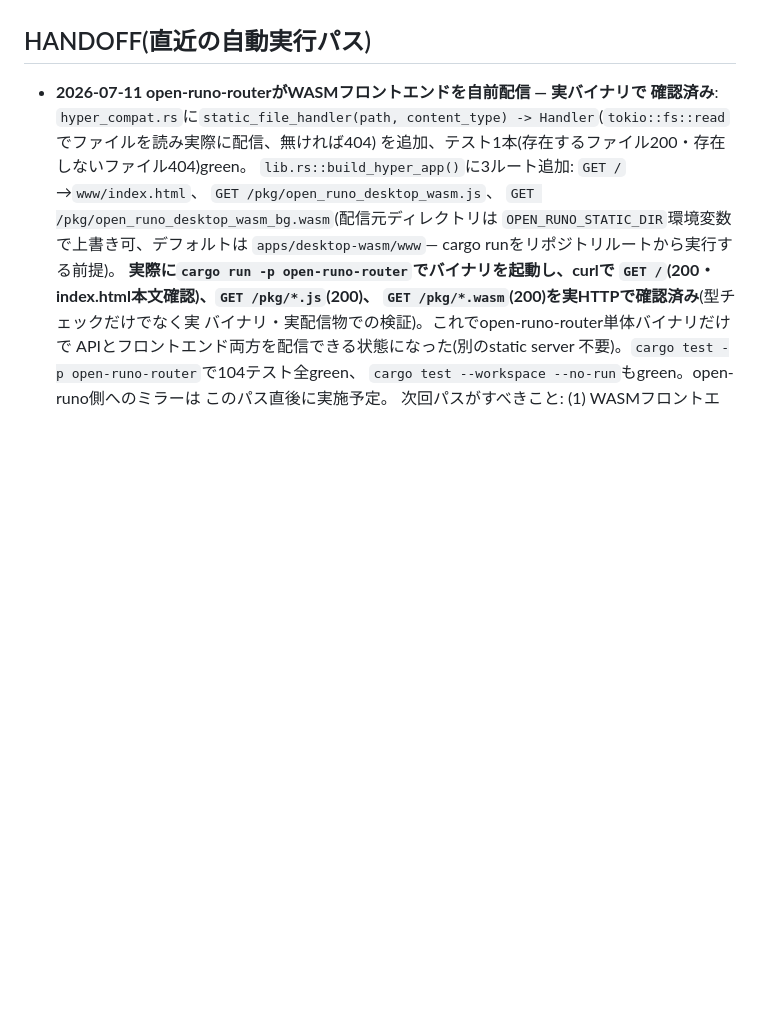
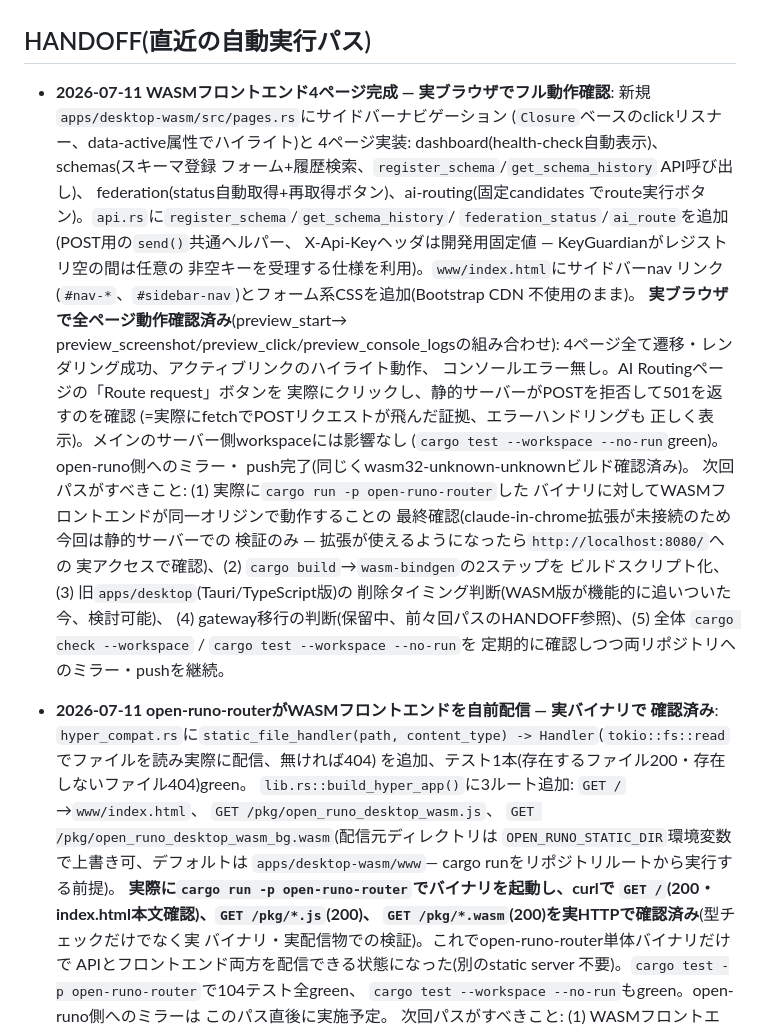
Before and after one commit to aon-co-jp/RPoem, a Markdown page: CLAUDE.md, the part around the change. GitHub-like rendering; blank space fills up the shorter version.

Commit message:
docs: record WASM frontend 4-page milestone in HANDOFF

```diff
--- a/CLAUDE.md
+++ b/CLAUDE.md
@@ -104,6 +104,38 @@ open-runo / poem-runo のものをそのまま保持しているため、コミ
   アラビア語の10言語が揃っている。
 
 ## HANDOFF(直近の自動実行パス)
+
+- **2026-07-11 WASMフロントエンド4ページ完成 — 実ブラウザでフル動作確認**:
+  新規`apps/desktop-wasm/src/pages.rs`にサイドバーナビゲーション
+  (`Closure`ベースのclickリスナー、data-active属性でハイライト)と
+  4ページ実装: dashboard(health-check自動表示)、schemas(スキーマ登録
+  フォーム+履歴検索、`register_schema`/`get_schema_history` API呼び出し)、
+  federation(status自動取得+再取得ボタン)、ai-routing(固定candidates
+  でroute実行ボタン)。`api.rs`に`register_schema`/`get_schema_history`/
+  `federation_status`/`ai_route`を追加(POST用の`send()`共通ヘルパー、
+  X-Api-Keyヘッダは開発用固定値 — KeyGuardianがレジストリ空の間は任意の
+  非空キーを受理する仕様を利用)。`www/index.html`にサイドバーnav
+  リンク(`#nav-*`、`#sidebar-nav`)とフォーム系CSSを追加(Bootstrap CDN
+  不使用のまま)。
+  **実ブラウザで全ページ動作確認済み**(preview_start→
+  preview_screenshot/preview_click/preview_console_logsの組み合わせ):
+  4ページ全て遷移・レンダリング成功、アクティブリンクのハイライト動作、
+  コンソールエラー無し。AI Routingページの「Route request」ボタンを
+  実際にクリックし、静的サーバーがPOSTを拒否して501を返すのを確認
+  (=実際にfetchでPOSTリクエストが飛んだ証拠、エラーハンドリングも
+  正しく表示)。メインのサーバー側workspaceには影響なし
+  (`cargo test --workspace --no-run`green)。open-runo側へのミラー・
+  push完了(同じくwasm32-unknown-unknownビルド確認済み)。
+  次回パスがすべきこと: (1) 実際に`cargo run -p open-runo-router`した
+  バイナリに対してWASMフロントエンドが同一オリジンで動作することの
+  最終確認(claude-in-chrome拡張が未接続のため今回は静的サーバーでの
+  検証のみ — 拡張が使えるようになったら`http://localhost:8080/`への
+  実アクセスで確認)、(2) `cargo build`→`wasm-bindgen`の2ステップを
+  ビルドスクリプト化、(3) 旧`apps/desktop`(Tauri/TypeScript版)の
+  削除タイミング判断(WASM版が機能的に追いついた今、検討可能)、
+  (4) gateway移行の判断(保留中、前々回パスのHANDOFF参照)、(5) 全体
+  `cargo check --workspace` / `cargo test --workspace --no-run`を
+  定期的に確認しつつ両リポジトリへのミラー・pushを継続。
 
 - **2026-07-11 open-runo-routerがWASMフロントエンドを自前配信 — 実バイナリで
   確認済み**: `hyper_compat.rs`に`static_file_handler(path, content_type)
```
